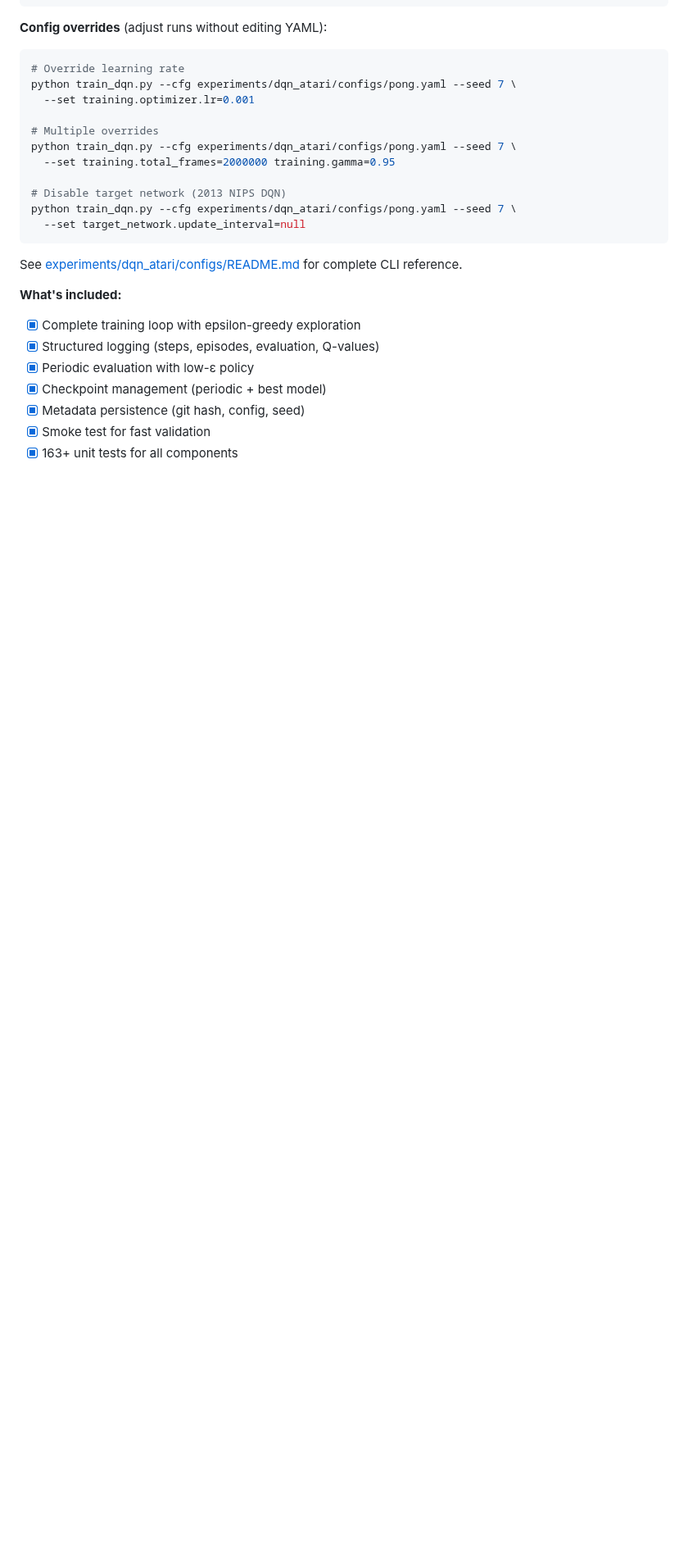
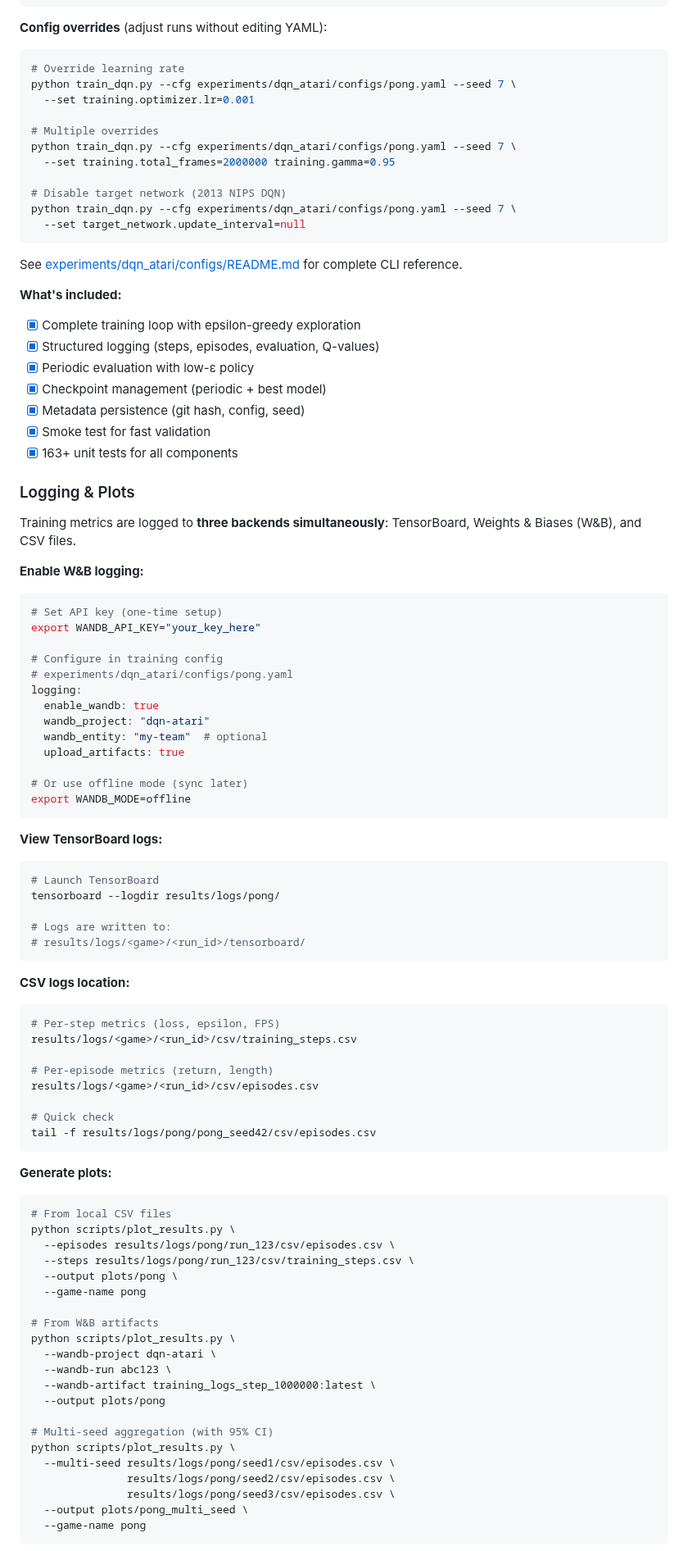
Before and after one commit to toribiodiego/thesis, a Markdown page: README.md, the part around one of its changes. Shown at 82% size. Rendered like a GitHub page; blank space fills up the shorter version.

Commit message:
docs: Add logging/plotting sections to README files Document W&B setup, TensorBoard usage, and CSV log locations.
Changes:
- Add "Logging & Plots" section to main README with W&B/TB/CSV examples
- Add comprehensive logging section to experiments/dqn_atari/scripts/README.md
- Document CLI flags for enabling W&B (WANDB_API_KEY, WANDB_MODE=offline)
- Include plot generation and results table export examples

````diff
--- a/README.md
+++ b/README.md
@@ -118,3 +118,70 @@ See [experiments/dqn_atari/configs/README.md](experiments/dqn_atari/configs/READ
 - [x] Smoke test for fast validation
 - [x] 163+ unit tests for all components
 
+### Logging & Plots
+
+Training metrics are logged to **three backends simultaneously**: TensorBoard, Weights & Biases (W&B), and CSV files.
+
+**Enable W&B logging:**
+```bash
+# Set API key (one-time setup)
+export WANDB_API_KEY="your_key_here"
+
+# Configure in training config
+# experiments/dqn_atari/configs/pong.yaml
+logging:
+  enable_wandb: true
+  wandb_project: "dqn-atari"
+  wandb_entity: "my-team"  # optional
+  upload_artifacts: true
+
+# Or use offline mode (sync later)
+export WANDB_MODE=offline
+```
+
+**View TensorBoard logs:**
+```bash
+# Launch TensorBoard
+tensorboard --logdir results/logs/pong/
+
+# Logs are written to:
+# results/logs/<game>/<run_id>/tensorboard/
+```
+
+**CSV logs location:**
+```bash
+# Per-step metrics (loss, epsilon, FPS)
+results/logs/<game>/<run_id>/csv/training_steps.csv
+
+# Per-episode metrics (return, length)
+results/logs/<game>/<run_id>/csv/episodes.csv
+
+# Quick check
+tail -f results/logs/pong/pong_seed42/csv/episodes.csv
+```
+
+**Generate plots:**
+```bash
+# From local CSV files
+python scripts/plot_results.py \
+  --episodes results/logs/pong/run_123/csv/episodes.csv \
+  --steps results/logs/pong/run_123/csv/training_steps.csv \
+  --output plots/pong \
+  --game-name pong
+
+# From W&B artifacts
+python scripts/plot_results.py \
+  --wandb-project dqn-atari \
+  --wandb-run abc123 \
+  --wandb-artifact training_logs_step_1000000:latest \
+  --output plots/pong
+
+# Multi-seed aggregation (with 95% CI)
+python scripts/plot_results.py \
+  --multi-seed results/logs/pong/seed1/csv/episodes.csv \
+               results/logs/pong/seed2/csv/episodes.csv \
+               results/logs/pong/seed3/csv/episodes.csv \
+  --output plots/pong_multi_seed \
+  --game-name pong
+```
+
````
Also changed, not shown: other parts of README.md (+17 -0 lines), 1 other file.
